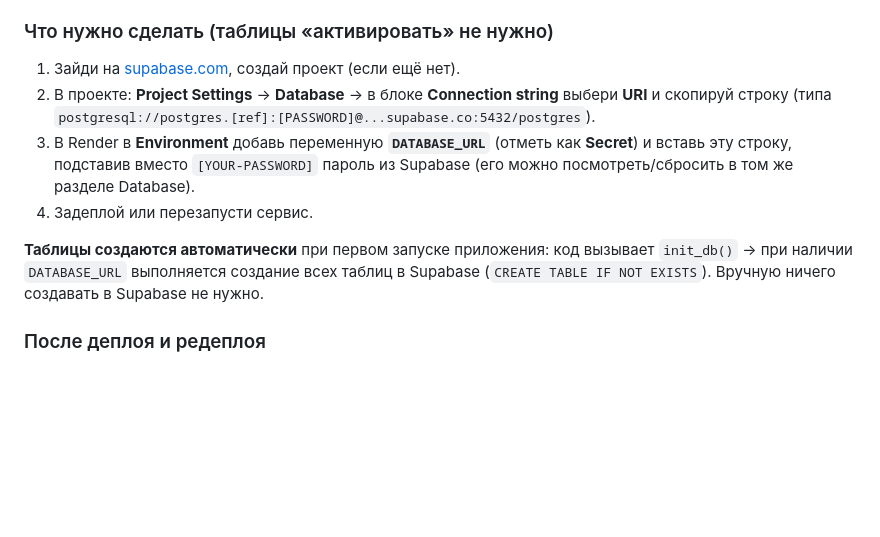
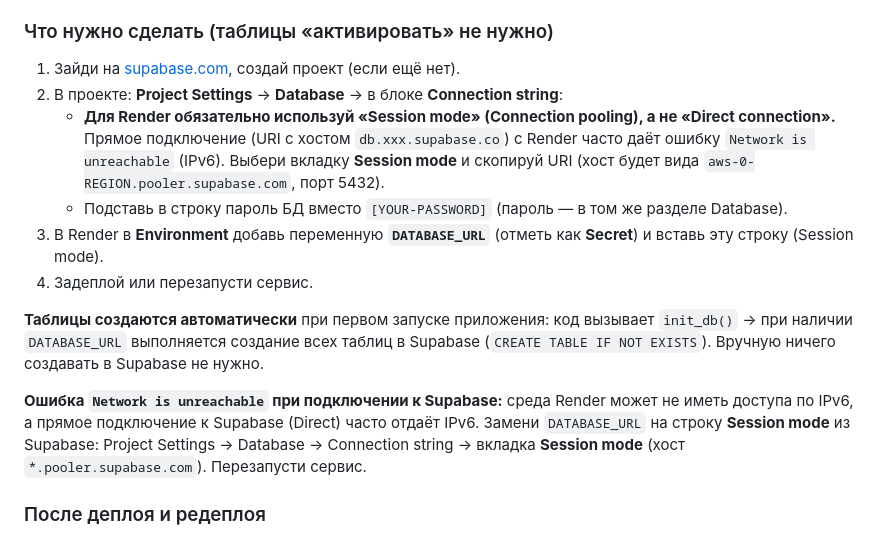
Before and after one commit to 2777361-ui/ControlSys_bot, a Markdown page: DEPLOY_RENDER.md, the part around the change. Rendered like a GitHub page; blank space fills up the shorter version.

Commit message:
Обновлено руководство по деплою на Render: добавлены инструкции по использованию режима «Session mode» для подключения к базе данных Supabase, чтобы избежать ошибок с доступом по IPv6. Уточнены шаги по настройке переменной окружения `DATABASE_URL`.

```diff
--- a/DEPLOY_RENDER.md
+++ b/DEPLOY_RENDER.md
@@ -125,11 +125,15 @@ git push origin main
 ### Что нужно сделать (таблицы «активировать» не нужно)
 
 1. Зайди на [supabase.com](https://supabase.com), создай проект (если ещё нет).
-2. В проекте: **Project Settings** → **Database** → в блоке **Connection string** выбери **URI** и скопируй строку (типа `postgresql://postgres.[ref]:[PASSWORD]@...supabase.co:5432/postgres`).
-3. В Render в **Environment** добавь переменную **`DATABASE_URL`** (отметь как **Secret**) и вставь эту строку, подставив вместо `[YOUR-PASSWORD]` пароль из Supabase (его можно посмотреть/сбросить в том же разделе Database).
+2. В проекте: **Project Settings** → **Database** → в блоке **Connection string**:
+   - **Для Render обязательно используй «Session mode» (Connection pooling), а не «Direct connection».** Прямое подключение (URI с хостом `db.xxx.supabase.co`) с Render часто даёт ошибку `Network is unreachable` (IPv6). Выбери вкладку **Session mode** и скопируй URI (хост будет вида `aws-0-REGION.pooler.supabase.com`, порт 5432).
+   - Подставь в строку пароль БД вместо `[YOUR-PASSWORD]` (пароль — в том же разделе Database).
+3. В Render в **Environment** добавь переменную **`DATABASE_URL`** (отметь как **Secret**) и вставь эту строку (Session mode).
 4. Задеплой или перезапусти сервис.
 
 **Таблицы создаются автоматически** при первом запуске приложения: код вызывает `init_db()` → при наличии `DATABASE_URL` выполняется создание всех таблиц в Supabase (`CREATE TABLE IF NOT EXISTS`). Вручную ничего создавать в Supabase не нужно.
+
+**Ошибка `Network is unreachable` при подключении к Supabase:** среда Render может не иметь доступа по IPv6, а прямое подключение к Supabase (Direct) часто отдаёт IPv6. Замени `DATABASE_URL` на строку **Session mode** из Supabase: Project Settings → Database → Connection string → вкладка **Session mode** (хост `*.pooler.supabase.com`). Перезапусти сервис.
 
 ### После деплоя и редеплоя
 
```
